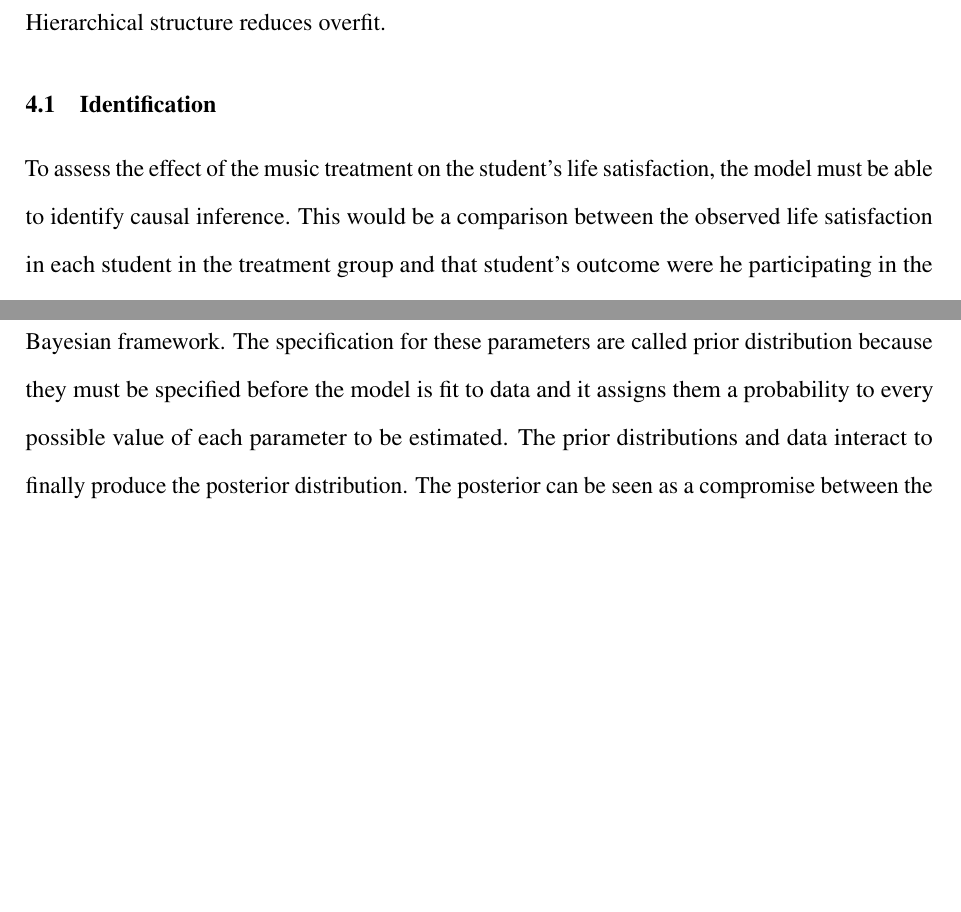
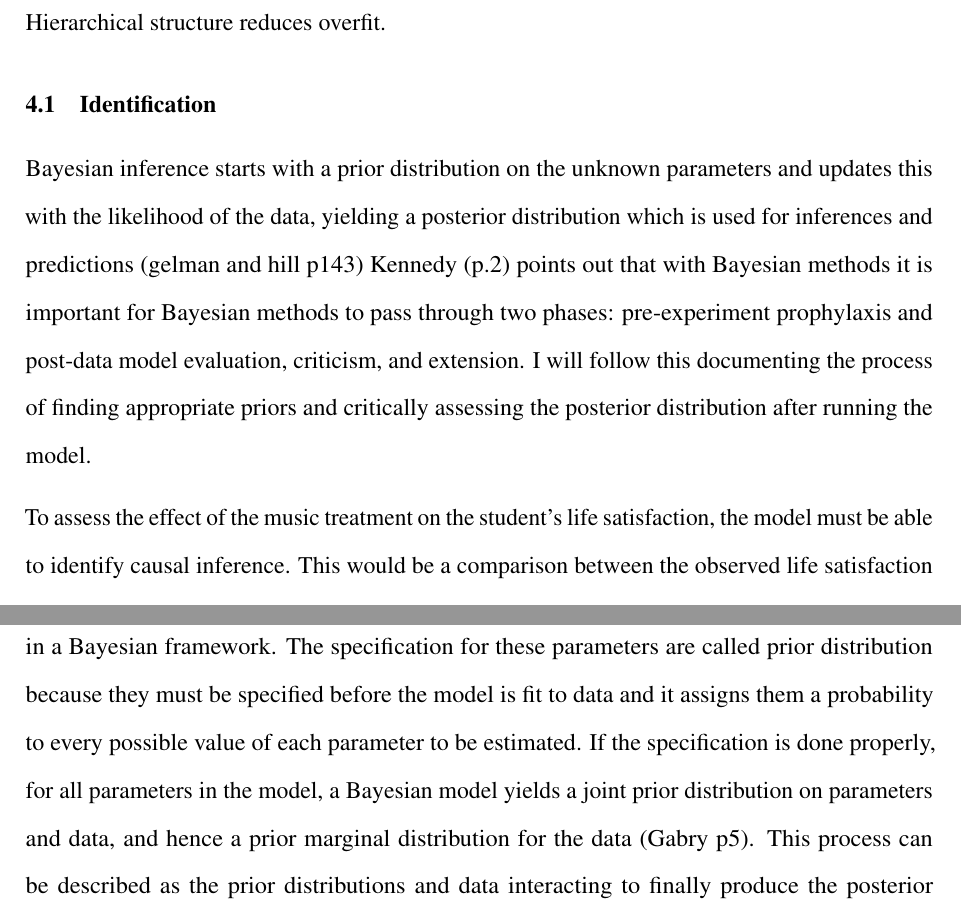
Before and after one commit to verasophia/NEUER-VERSUCH-OHNE-CHILD-UND-PARENT, a LaTeX thesis (paper/KIP_thesis_schramm.tex): two parts of pages 15 and 21 of 34 before the commit and two parts of pages 15 and 22 of 36 after it, joined at a grey line, cut so that both start at the same text, the shorter picture padded with empty space. Compiled offline with pdfLaTeX.

Commit message:
Working on prior section, deleting unnecessary prior distributions (intercept N(5,0) etc)

```diff
--- a/paper/KIP_thesis_schramm.tex
+++ b/paper/KIP_thesis_schramm.tex
@@ -299,7 +299,10 @@ Andrew Gelman (2013) consider a multilevel model to be ``a regression (a linear
 \subsection{Identification}\label{identification}}
 
 \label{sec:identification}
-To assess the effect of the music treatment on the student's life satisfaction, the model must be able to identify causal inference. This would be a comparison between the observed life satisfaction in each student in the treatment group and that student's outcome were he participating in the treatment. Multilevel modeling works well for drawing causal inference but also for prediction and descriptive modeling (Andrew Gelman, 2013, p. 6). Multilevel models are especially useful for studying effects that vary by group. To study this variation among groups with classical regression, you need interactions. Using ineractions has the disadvantage that estimates can be very noisy, in particular when there are only few observations in one group. Related to this is the problem of estimateing group-level quantity with classical estimation. Again, small sample size in the group leads to useless information. On the other hand, ignoring group-level variation can also be misleading. Multilevel models can be a solution for thie issue beacause the account for similarties between groups but also see that there are differences. The way they do that is by partially pooling information across units in the data in order to produce better estimates for all units. In this case, all the data are used to perform inference fr groups with small sample size insted of just using local information. Patial pooling can be seen as a compromise between the two extresmes discussed above: Running separate regressions on each group level on one hand and completely ignoring variation between groups. This is referred to as no-pooling and complete pooling respectively. Both approaches can be useful as prelimenary estimates, leading up to the partial pooling that comes out of a multilevel analysis. Therfore I will illustrate both the complete pooling and the no-pooling approach to compare them to partial pooling. To do so, I use simulated data.
+Bayesian inference starts with a prior distribution on the unknown parameters and updates this with the likelihood of the data, yielding a posterior distribution which is used for inferences and predictions (gelman and hill p143)
+Kennedy (p.2) points out that with Bayesian methods it is important for Bayesian methods to pass through two phases: pre-experiment prophylaxis and post-data model evaluation, criticism, and extension. I will follow this documenting the process of finding appropriate priors and critically assessing the posterior distribution after running the model.
+
+To assess the effect of the music treatment on the student's life satisfaction, the model must be able to identify causal inference. This would be a comparison between the observed life satisfaction in each student in the treatment group and that student's outcome were he participating in the treatment. Multilevel modeling works well for drawing causal inference but also for prediction and descriptive modeling (Andrew Gelman, 2013, p. 6). Multilevel models are especially useful for studying effects that vary by group. To study this variation among groups with classical regression, you need interactions. Using interactions has the disadvantage that estimates can be very noisy, in particular when there are only few observations in one group. Related to this is the problem of estimating group-level quantity with classical estimation. Again, small sample size in the group leads to useless information. On the other hand, ignoring group-level variation can also be misleading. Multilevel models can be a solution for the issue because the account for similarities between groups but also see that there are differences. The way they do that is by partially pooling information across units in the data in order to produce better estimates for all units. In this case, all the data are used to perform inference fr groups with small sample size instead of just using local information. Partial pooling can be seen as a compromise between the two extremes discussed above: Running separate regressions on each group level on one hand and completely ignoring variation between groups. This is referred to as no-pooling and complete pooling respectively. Both approaches can be useful as preliminary estimates, leading up to the partial pooling that comes out of a multilevel analysis. Therefore I will illustrate both the complete pooling and the no-pooling approach to compare them to partial pooling. To do so, I use simulated data.
 
 \begin{itemize}
 \item
@@ -446,6 +458,6 @@ For doing \emph{blah} I use \emph{blub} {[}ref{]}
 \hypertarget{prior-distribution}{%
 \subsubsection{Prior distribution}\label{prior-distribution}}
 
-As stated above in \ref(section\ldots{} parameters are not point estimates but they have distributions in a Bayesian framework. The specification for these parameters are called prior distribution because they must be specified before the model is fit to data and it assigns them a probability to every possible value of each parameter to be estimated. The prior distributions and data interact to finally produce the posterior distribution. The posterior can be seen as a compromise between the prior distribution and the likelihood function. Therefore, the choice of the prior should be done carefully since it can determine the outcome severely. After identifying the type of data being described, creating a descriptive model with meaningful parameters, and defining a likelihood function, the next step is to establish a prior distribution over the parameter values (kruschke 110). The prior distribution indicates what I believe about distribution of life satisfaction measures among the population without knowing the specific data. Depending on the choice of prior and the respective data set, the ``compromise'' favors one them over the other. A flat prior and a large data set leads to a posterior distribution that is mainly influenced by the data. However if the prior has strong believes about the distribution of the parameters, meaning the prior distribution is sharply peaked, and there are only relatively few data, the posterior distribution is more influenced by the prior. This relation is illustrated in figure \ref{}. The upper row shows the posterior that appears when having a prior distribution \(lsat \sim {\sf Normal}(5, 200)\). The standard deviation in this prior is huge an gives barely any useful information about the distribution of life satisfaction among the population. The shape of the posterior is almost identical to the onw of the likelihood. The opposite is the case when the prior is highly informative. A normal distribution with parameters of \(\mu = 5\) and \(\sigma = 1\) suggests that life satisfaction is very narrow around the mean of 5. The prior is so sharp that the posterior distribution is noticeably influenced by the prior.
+As stated above in \ref(section\ldots{} parameters are not point estimates but they have distributions in a Bayesian framework. The specification for these parameters are called prior distribution because they must be specified before the model is fit to data and it assigns them a probability to every possible value of each parameter to be estimated. If the specification is done properly, for all parameters in the model, a Bayesian model yields a joint prior distribution on parameters and data, and hence a prior marginal distribution for the data (Gabry p5). This process can be described as the prior distributions and data interacting to finally produce the posterior distribution. The posterior can be seen as a compromise between the prior distribution and the likelihood function. Therefore, the choice of the prior should be done carefully since it can determine the outcome severely. After identifying the type of data being described, creating a descriptive model with meaningful parameters, and defining a likelihood function, the next step is to establish a prior distribution over the parameter values (kruschke 110). The prior distribution indicates the believes about the distribution of each parameter without knowing the specific data. Depending on the choice of prior and the respective data set, the ``compromise'' favors one them over the other. Flat priors or super-vague priors (\(\sf {N}(0,1e6)\)) are usually not recommended. They lead to a posterior distribution that is mainly influenced by the data which means that though the data set is very well described by the model but predictions are very poor. The model only ``learned'' about the distribution from the data because the prior did not carry any information. However if the prior has strong believes about the distribution of the parameters, meaning the prior distribution is sharply peaked, and there are only relatively few data, the posterior distribution is more influenced by the prior. Generally, weakly informative priors (\(\sf{N}(0,10)\)) are recommended because they help by providing a very gentle nudge towards reasonable values of the parameter (mcelreath p 299). If there is a reasonable large amount of data, they will dominate while the prior becomes less important. In case of not very meaningful data though, the ``weakly informative prior'' make up for it by strongly influencing the posterior inference. This relation is illustrated in figure \ref{}. The upper row shows the posterior that appears when having a prior distribution \(lsat \sim {\sf Normal}(5, 200)\). The standard deviation in this prior is huge an gives barely any useful information about the distribution of life satisfaction among the population. The shape of the posterior is almost identical to the one of the likelihood. The opposite is the case when the prior is highly informative. A normal distribution with parameters of \(\mu = 5\) and \(\sigma = 1\) suggests that life satisfaction is very narrow around the mean of 5. The prior is so sharp that the posterior distribution is noticeably influenced by the prior. Bayesian models with proper priors are generative models (Gabry p5)
 
 \includegraphics[width=1\linewidth]{../figures/flat_peaked}
```
Also changed, not shown: figures/flat_peaked.png, figures/lsat_vs_time_by_school.png (added), figures/p_intercept_sim.pdf, paper/KIP_thesis_schramm.pdf, paper/KIP_thesis_schramm.tex (11 more changed lines), 9 other files.
